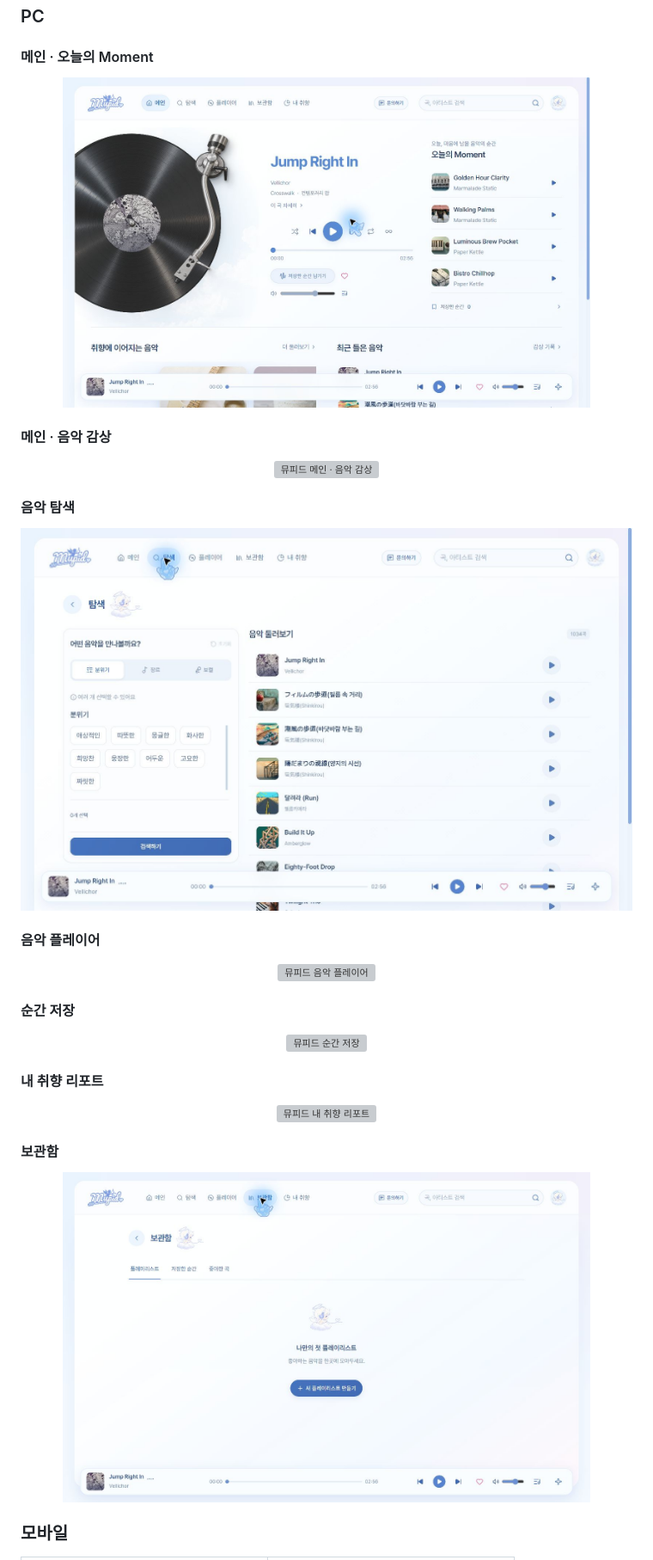
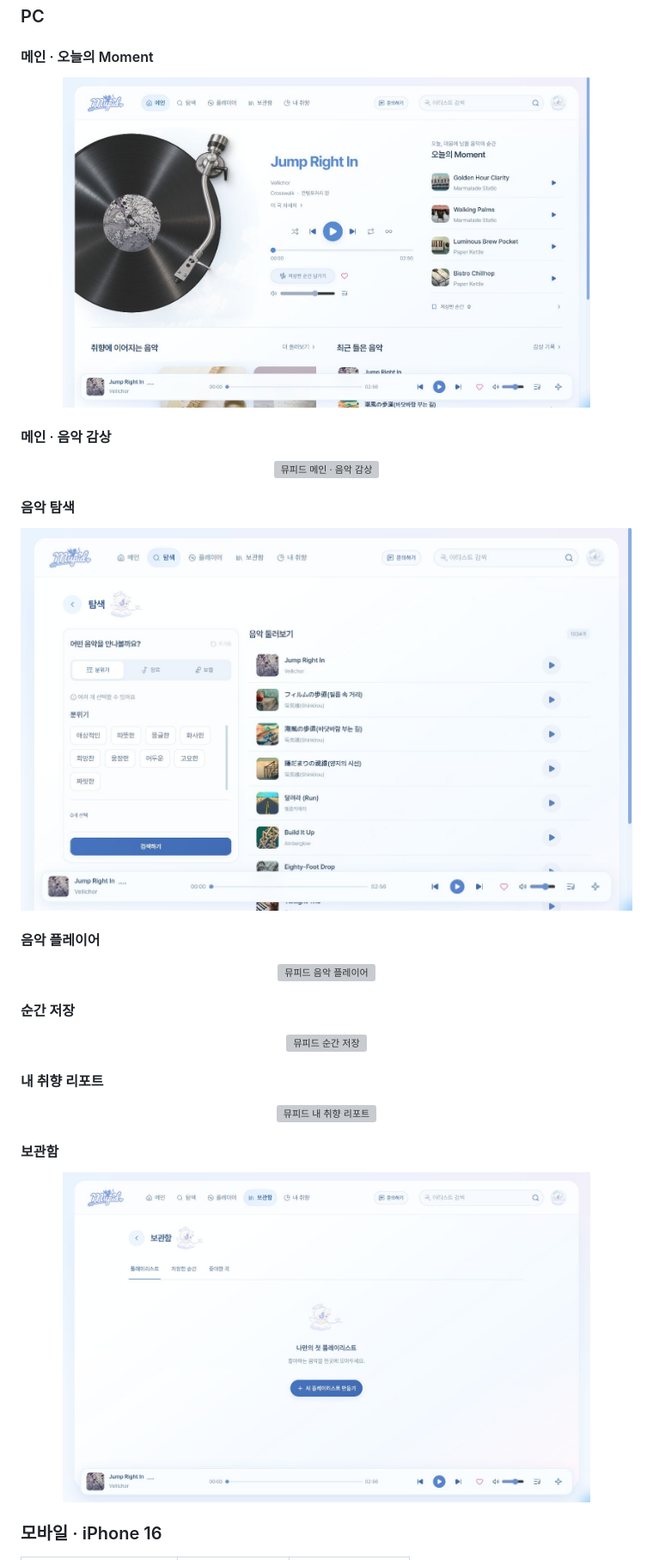
Before and after one commit to osundosun/mupid, a Markdown page: README.md, the part around one of its changes. Shown at 86% size. Drawn GitHub-style; pictures changed too: docs/images/f11-explore.jpg, docs/images/f11-home.jpg, docs/images/f11-library.jpg; grey boxes are pictures that could not be loaded.

Commit message:
docs: refresh desktop and iPhone 16 UI captures

```diff
--- a/README.md
+++ b/README.md
@@ -156,5 +156,5 @@ Android 앱은 웹과 같은 화면을 Tauri로 제공하며, Rust 기반 통신
 </p>
 
 
-### 모바일
+### 모바일 · iPhone 16
 
```
Also changed, not shown: other parts of README.md (+4 -3 lines), 3 other files.
